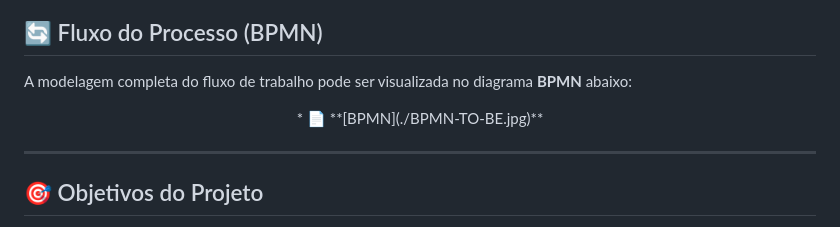
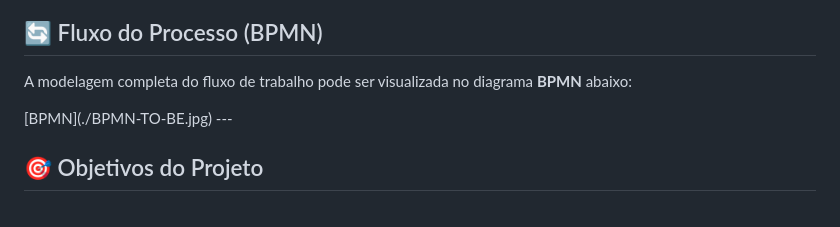
Before and after one commit to kauavinicius090807-lgtm/Projeto-ESB, a Markdown page: README.md, the part around the change. Rendered like a GitHub page.

```diff
--- a/README.md
+++ b/README.md
@@ -94,9 +94,9 @@ O fluxo também contempla a ampliação do acervo por meio de doações (parceri
 A modelagem completa do fluxo de trabalho pode ser visualizada no diagrama **BPMN** abaixo:
 
 <div align="center">
-* 📄 **[BPMN](./BPMN-TO-BE.jpg)**
+
 </div>
-
+[BPMN](./BPMN-TO-BE.jpg)
 ---
 
 ## 🎯 Objetivos do Projeto
```
